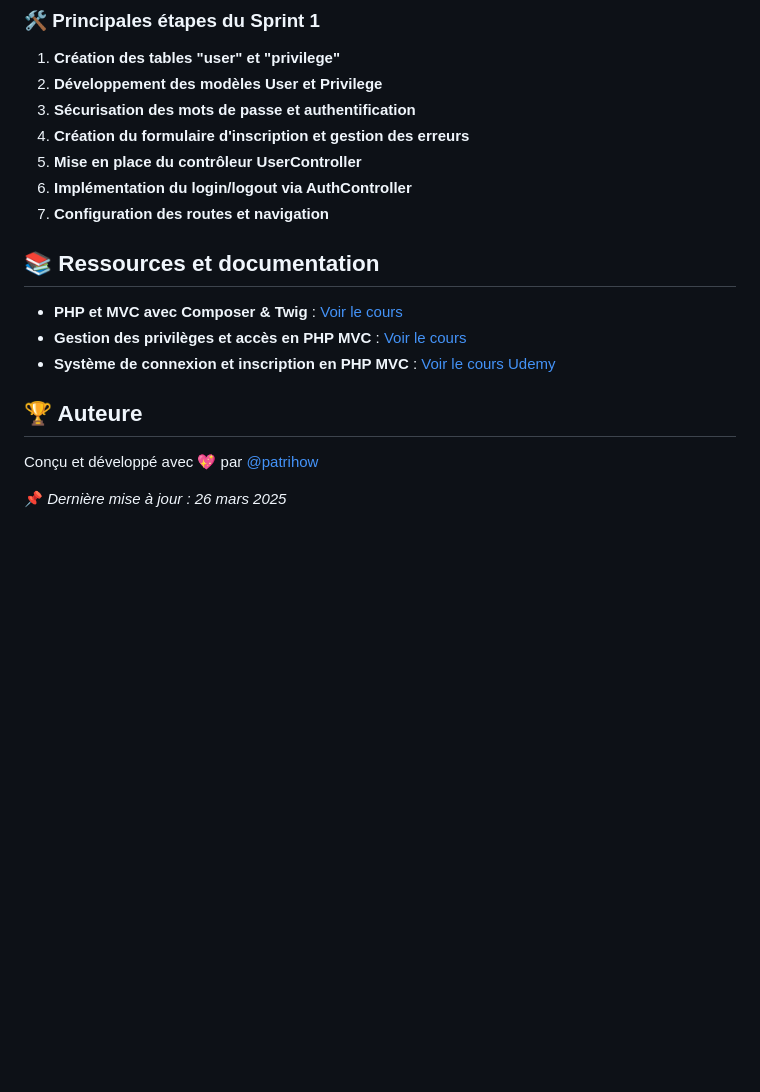
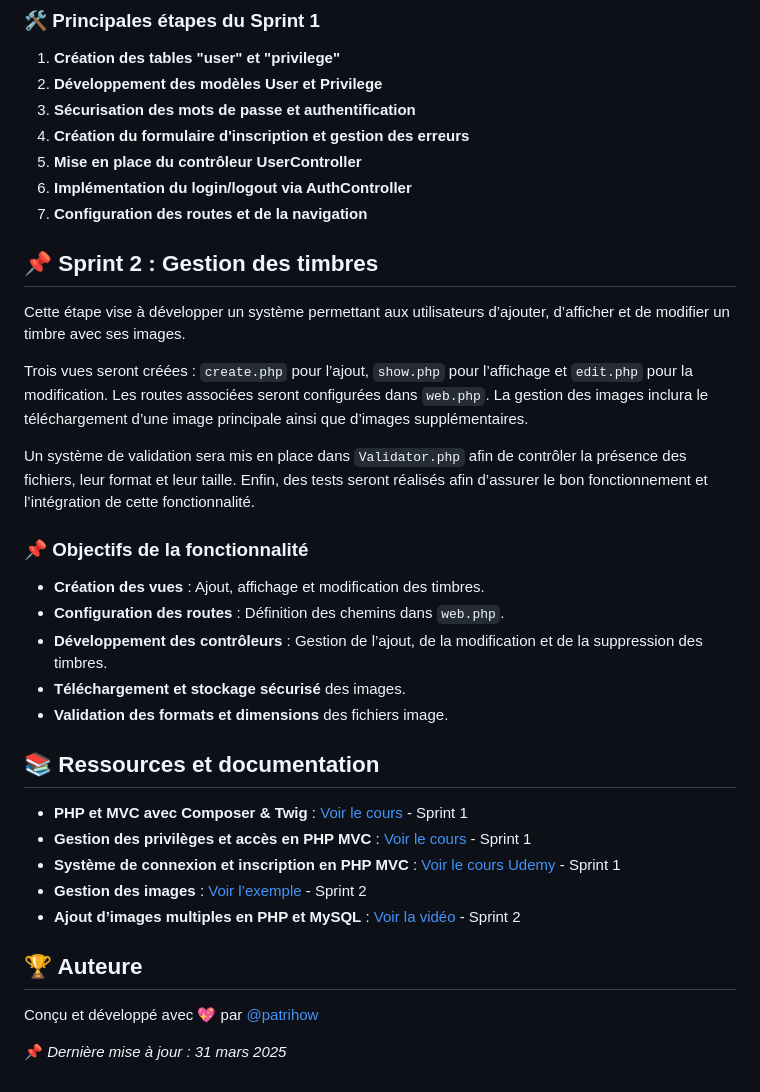
Before and after one commit to patrihow/mvc-stampee, a Markdown page: README.md, the part around one of its changes. GitHub-like rendering; blank space fills up the shorter version.

```diff
--- a/README.md
+++ b/README.md
@@ -55,16 +55,34 @@ La première phase du projet s’est concentrée sur la mise en place d’un sys
 4. **Création du formulaire d'inscription et gestion des erreurs**
 5. **Mise en place du contrôleur UserController**
 6. **Implémentation du login/logout via AuthController**
-7. **Configuration des routes et navigation**
+7. **Configuration des routes et de la navigation**
+
+## 📌 Sprint 2 : Gestion des timbres
+
+Cette étape vise à développer un système permettant aux utilisateurs d’ajouter, d’afficher et de modifier un timbre avec ses images.
+
+Trois vues seront créées : `create.php` pour l’ajout, `show.php` pour l’affichage et `edit.php` pour la modification. Les routes associées seront configurées dans `web.php`. La gestion des images inclura le téléchargement d’une image principale ainsi que d’images supplémentaires.
+
+Un système de validation sera mis en place dans `Validator.php` afin de contrôler la présence des fichiers, leur format et leur taille. Enfin, des tests seront réalisés afin d’assurer le bon fonctionnement et l’intégration de cette fonctionnalité.
+
+### 📌 Objectifs de la fonctionnalité
+
+- **Création des vues** : Ajout, affichage et modification des timbres.
+- **Configuration des routes** : Définition des chemins dans `web.php`.
+- **Développement des contrôleurs** : Gestion de l’ajout, de la modification et de la suppression des timbres.
+- **Téléchargement et stockage sécurisé** des images.
+- **Validation des formats et dimensions** des fichiers image.
 
 ## 📚 Ressources et documentation
 
-- **PHP et MVC avec Composer & Twig** : [Voir le cours](https://good4college.com/online-course/object-oriented-php-with-mvc-composer-and-twig/fr#209)
-- **Gestion des privilèges et accès en PHP MVC** : [Voir le cours](https://good4college.com/online-course/object-oriented-php-mvc-login-access-and-privilege-management/fr#307)
-- **Système de connexion et inscription en PHP MVC** : [Voir le cours Udemy](https://alithya.udemy.com/course/php-mvc-login)
+- **PHP et MVC avec Composer & Twig** : [Voir le cours](https://good4college.com/online-course/object-oriented-php-with-mvc-composer-and-twig/fr#209) - Sprint 1
+- **Gestion des privilèges et accès en PHP MVC** : [Voir le cours](https://good4college.com/online-course/object-oriented-php-mvc-login-access-and-privilege-management/fr#307) - Sprint 1
+- **Système de connexion et inscription en PHP MVC** : [Voir le cours Udemy](https://alithya.udemy.com/course/php-mvc-login) - Sprint 1
+- **Gestion des images** : [Voir l’exemple](https://editor.datatables.net/examples/advanced/upload-many.html) - Sprint 2
+- **Ajout d’images multiples en PHP et MySQL** : [Voir la vidéo](https://www.youtube.com/watch?v=h5CWDUZWYTo) - Sprint 2
 
 ## 🏆 Auteure
 
 Conçu et développé avec 💖 par [@patrihow](https://github.com/patrihow)
 
-📌 *Dernière mise à jour : 26 mars 2025*
+📌 *Dernière mise à jour : 31 mars 2025*
```
Also changed, not shown: other parts of README.md (+14 -14 lines).
